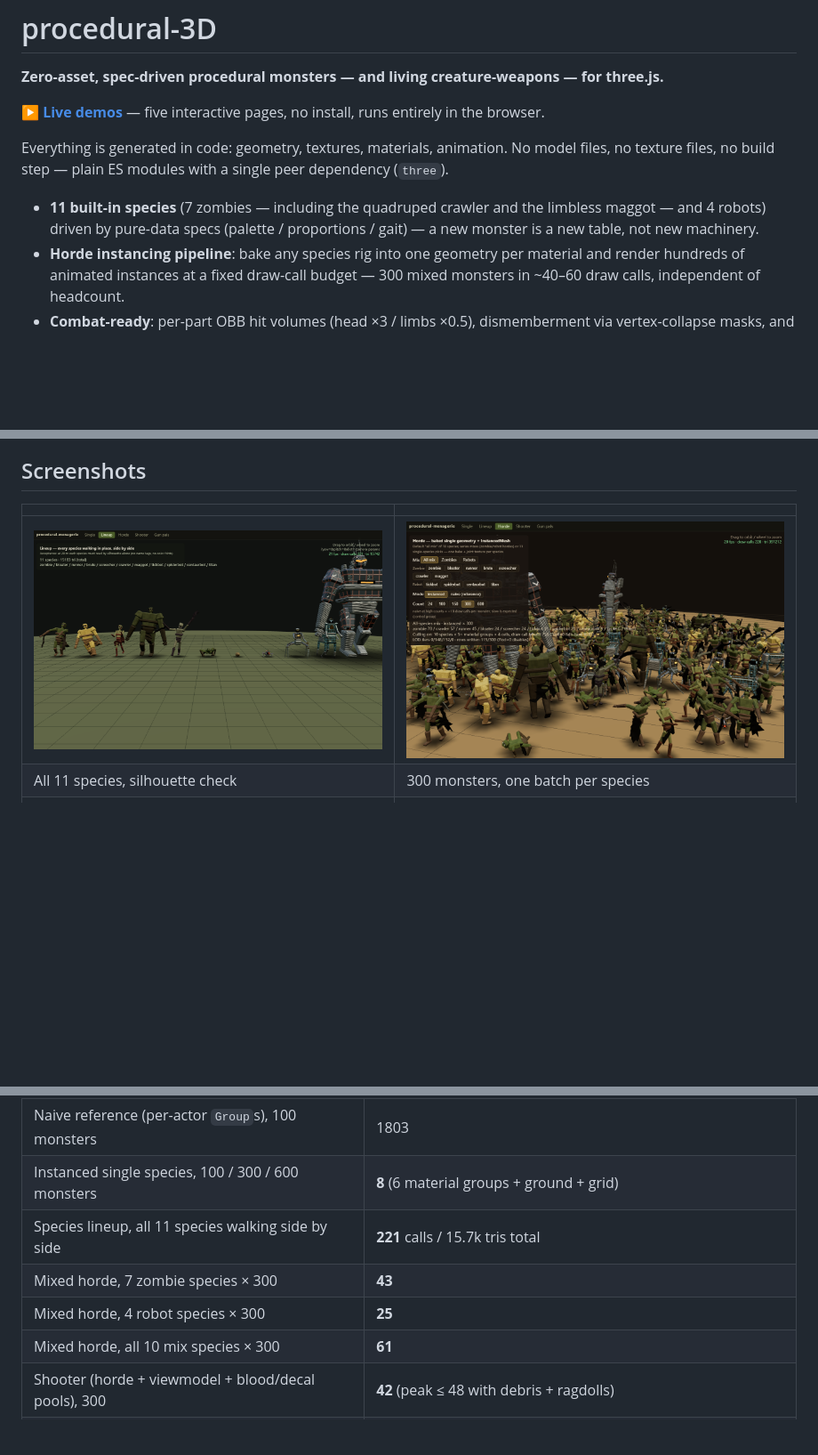
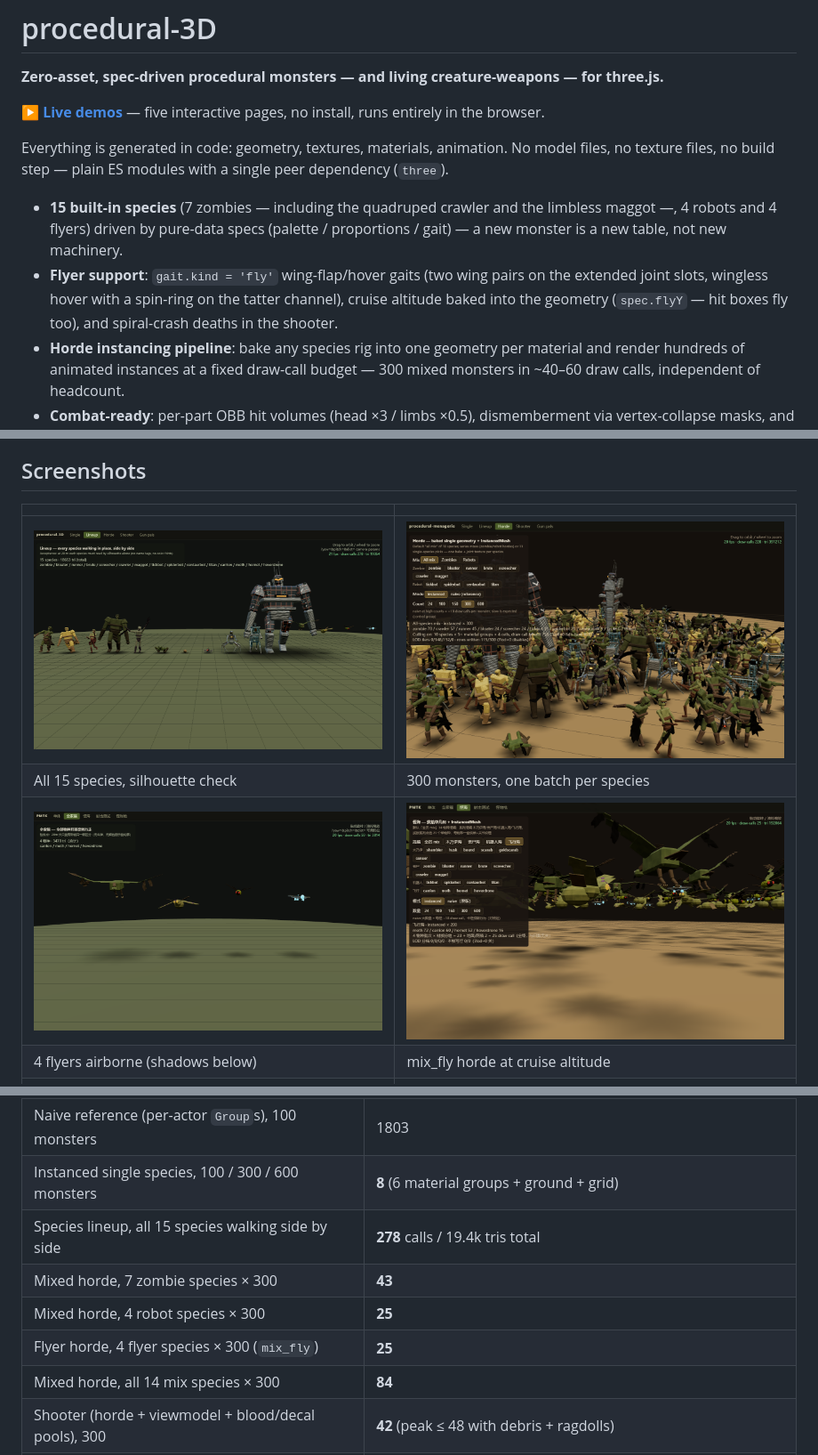
Before and after one commit to Momeo/procedural-3D, a Markdown page: README.md, 3 parts joined by grey strips. Shown at 89% size. Rendered like a GitHub page; pictures changed too: docs/screenshots/fly_horde.png (added), docs/screenshots/fly_lineup.png (added), docs/screenshots/lineup.png; blank space fills up the shorter version.

```diff
--- a/README.md
+++ b/README.md
@@ -7,8 +7,12 @@
 Everything is generated in code: geometry, textures, materials, animation. No model files,
 no texture files, no build step — plain ES modules with a single peer dependency (`three`).
 
-- **11 built-in species** (7 zombies — including the quadruped crawler and the limbless maggot — and 4 robots) driven by pure-data specs
+- **15 built-in species** (7 zombies — including the quadruped crawler and the limbless maggot —, 4 robots and 4 flyers) driven by pure-data specs
   (palette / proportions / gait) — a new monster is a new table, not new machinery.
+- **Flyer support**: `gait.kind = 'fly'` wing-flap/hover gaits (two wing pairs on the
+  extended joint slots, wingless hover with a spin-ring on the tatter channel), cruise
+  altitude baked into the geometry (`spec.flyY` — hit boxes fly too), and spiral-crash
+  deaths in the shooter.
 - **Horde instancing pipeline**: bake any species rig into one geometry per material and
   render hundreds of animated instances at a fixed draw-call budget — 300 mixed monsters
   in ~40–60 draw calls, independent of headcount.
@@ -25,8 +29,10 @@ no texture files, no build step — plain ES modules with a single peer dependen
 
 | | |
 |---|---|
-| ![Lineup — all 11 species](docs/screenshots/lineup.png) | ![300-monster mixed horde](docs/screenshots/horde_mix300.png) |
-| All 11 species, silhouette check | 300 monsters, one batch per species |
+| ![Lineup — all 15 species](docs/screenshots/lineup.png) | ![300-monster mixed horde](docs/screenshots/horde_mix300.png) |
+| All 15 species, silhouette check | 300 monsters, one batch per species |
+| ![Flyer lineup](docs/screenshots/fly_lineup.png) | ![Flyer horde](docs/screenshots/fly_horde.png) |
+| 4 flyers airborne (shadows below) | mix_fly horde at cruise altitude |
 | ![Gun pal gallery](docs/screenshots/gunpals_gallery.png) | ![First-person hold](docs/screenshots/gunpals_firstperson.png) |
 | Gun pal gallery | First-person hold (stagbite) |
 | ![Overheat state](docs/screenshots/gunpals_overheat.png) | ![Dismemberment & ragdoll](docs/screenshots/dismember_ragdoll.png) |
@@ -128,10 +134,11 @@ draw calls and texture writes, not fps. Single monster ≈ 1.2k triangles, 14 jo
 |----------|-----------|
 | Naive reference (per-actor `Group`s), 100 monsters | 1803 |
 | Instanced single species, 100 / 300 / 600 monsters | **8** (6 material groups + ground + grid) |
-| Species lineup, all 11 species walking side by side | **221** calls / 15.7k tris total |
+| Species lineup, all 15 species walking side by side | **278** calls / 19.4k tris total |
 | Mixed horde, 7 zombie species × 300 | **43** |
 | Mixed horde, 4 robot species × 300 | **25** |
-| Mixed horde, all 10 mix species × 300 | **61** |
+| Flyer horde, 4 flyer species × 300 (`mix_fly`) | **25** |
+| Mixed horde, all 14 mix species × 300 | **84** |
 | Shooter (horde + viewmodel + blood/decal pools), 300 | **42** (peak ≤ 48 with debris + ragdolls) |
 | Distance-tiered LOD animation | 115/300 joint-texture rows written at default camera; 0/300 from 55 m |
 | 2×2 grid frustum culling (camera facing away) | 228 → **55** calls, 390k → 89k tris |
```
Also changed, not shown: other parts of README.md (+1 -1 lines), skill/SKILL.md (+46 -1 lines), docs/screenshots/fly_shooter_fall.png (added), 10 other files.
